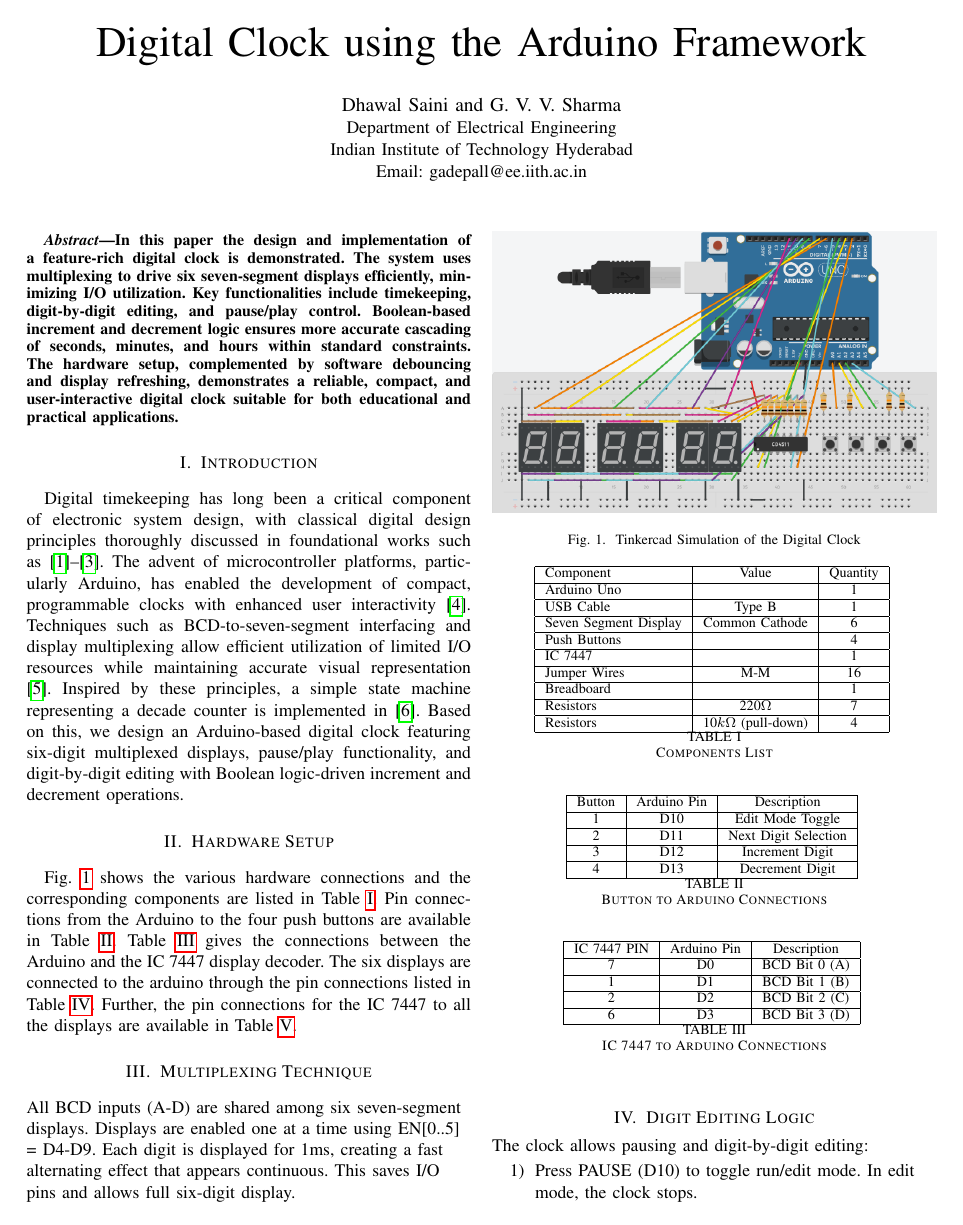
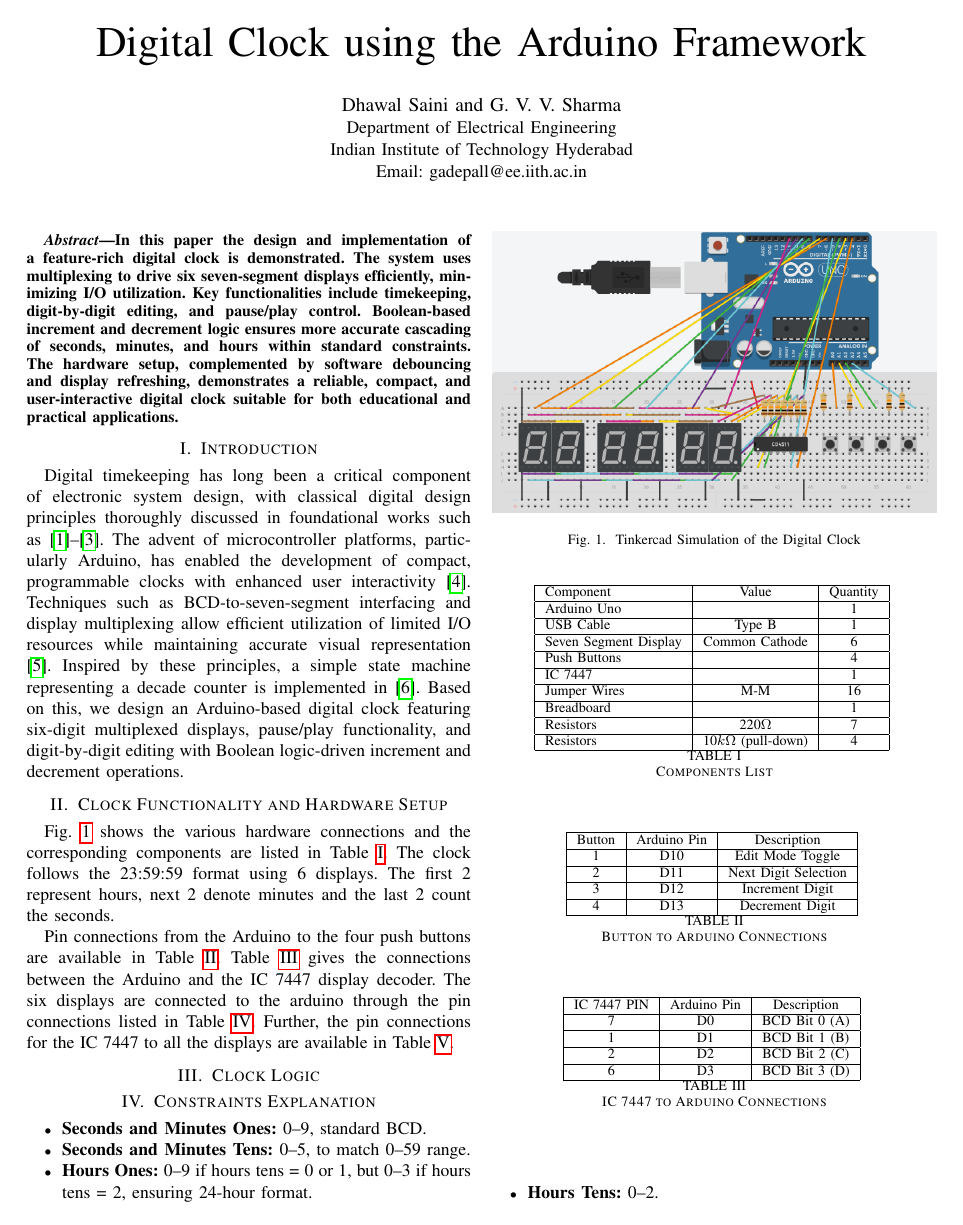
Before and after one commit to gadepall/clock, a LaTeX paper (main.tex): page 1 of 7. Compiled offline with pdfLaTeX.

Commit message:
included clock functionality in the 2nd section listing the clock format.  next section is the logic for displays 4 and 6.

```diff
--- a/main.tex
+++ b/main.tex
@@ -36,9 +36,11 @@ we design an Arduino-based digital clock featuring six-digit multiplexed display
 %\input{abstract/main.tex}
 %\input{introduction/main.tex}
 %\section{The Digital Clock}
-\section{Hardware Setup}
+\section{Clock Functionality and Hardware Setup}
 Fig. \ref{fig:tinker}  shows the various hardware connections and the corresponding components are listed in
-Table \ref{tab:component}.  Pin connections from the Arduino to the four push buttons are available in
+Table \ref{tab:component}.  The clock follows the 23:59:59 format using 6 displays.  The first 2 represent hours, next 2 denote minutes and the last 2 count the seconds.
+
+Pin connections from the Arduino to the four push buttons are available in
 Table \ref{tab:2.1}. Table \ref{tab:2.2} gives the connections between the Arduino and the IC 7447 display decoder.  The six displays are connected to the arduino through the pin connections listed in Table \ref{tab:2.3}.  Further, the pin connections for the IC 7447 to all the displays are available in Table \ref{tab:3}.
 \begin{figure}[!ht]
 \centering
@@ -77,5 +79,6 @@ Table \ref{tab:2.1}. Table \ref{tab:2.2} gives the connections between the Ardui
 \caption{BCD to 7-Segment Connections}
 \label{tab:3}
 \end{table}
+\section{Clock Logic}
 %\input{components/main.tex}
 %\input{circuit-connections/main.tex}
```
Also changed, not shown: main.pdf, main.tex (4 more changed lines), 5 other files.
